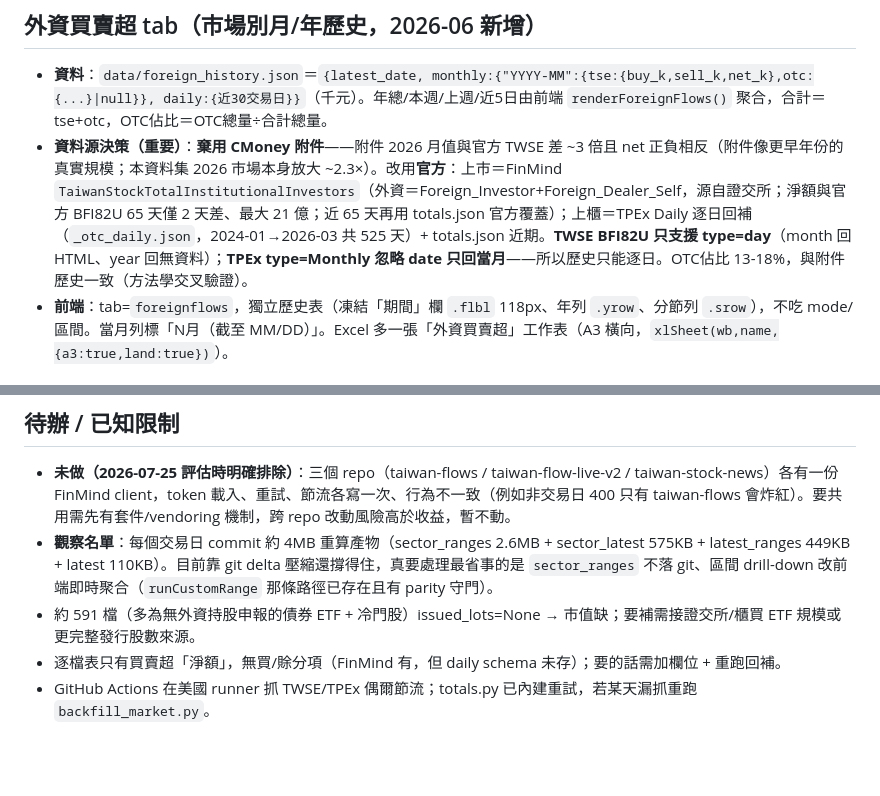
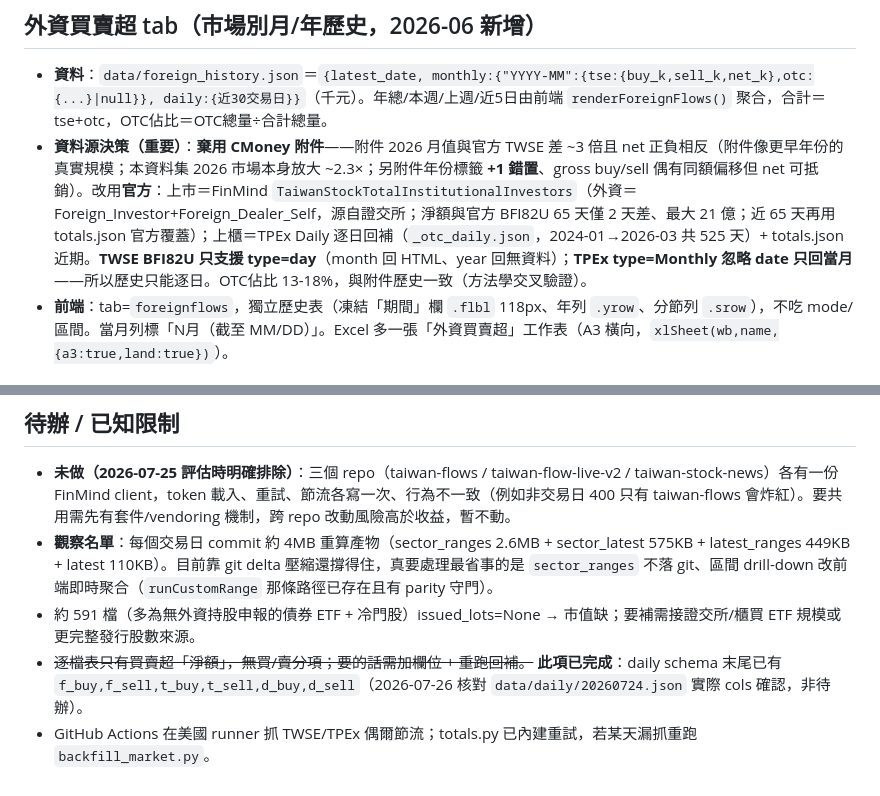
Before and after one commit to shihpc/taiwan-flows, a Markdown page: CLAUDE.md, 2 parts joined by grey strips. Rendered like a GitHub page; blank space fills up the shorter version.

```diff
--- a/CLAUDE.md
+++ b/CLAUDE.md
@@ -148,7 +153,7 @@ GitHub Pages
 ## 外資買賣超 tab（市場別月/年歷史，2026-06 新增）
 
 - **資料**：`data/foreign_history.json`＝`{latest_date, monthly:{"YYYY-MM":{tse:{buy_k,sell_k,net_k},otc:{...}|null}}, daily:{近30交易日}}`（千元）。年總/本週/上週/近5日由前端 `renderForeignFlows()` 聚合，合計＝tse+otc，OTC佔比＝OTC總量÷合計總量。
-- **資料源決策（重要）**：**棄用 CMoney 附件**——附件 2026 月值與官方 TWSE 差 ~3 倍且 net 正負相反（附件像更早年份的真實規模；本資料集 2026 市場本身放大 ~2.3×）。改用**官方**：上市＝FinMind `TaiwanStockTotalInstitutionalInvestors`（外資＝Foreign_Investor+Foreign_Dealer_Self，源自證交所；淨額與官方 BFI82U 65 天僅 2 天差、最大 21 億；近 65 天再用 totals.json 官方覆蓋）；上櫃＝TPEx Daily 逐日回補（`_otc_daily.json`，2024-01→2026-03 共 525 天）+ totals.json 近期。**TWSE BFI82U 只支援 type=day**（month 回 HTML、year 回無資料）；**TPEx type=Monthly 忽略 date 只回當月**——所以歷史只能逐日。OTC佔比 13-18%，與附件歷史一致（方法學交叉驗證）。
+- **資料源決策（重要）**：**棄用 CMoney 附件**——附件 2026 月值與官方 TWSE 差 ~3 倍且 net 正負相反（附件像更早年份的真實規模；本資料集 2026 市場本身放大 ~2.3×；另附件年份標籤 **+1 錯置**、gross buy/sell 偶有同額偏移但 net 可抵銷）。改用**官方**：上市＝FinMind `TaiwanStockTotalInstitutionalInvestors`（外資＝Foreign_Investor+Foreign_Dealer_Self，源自證交所；淨額與官方 BFI82U 65 天僅 2 天差、最大 21 億；近 65 天再用 totals.json 官方覆蓋）；上櫃＝TPEx Daily 逐日回補（`_otc_daily.json`，2024-01→2026-03 共 525 天）+ totals.json 近期。**TWSE BFI82U 只支援 type=day**（month 回 HTML、year 回無資料）；**TPEx type=Monthly 忽略 date 只回當月**——所以歷史只能逐日。OTC佔比 13-18%，與附件歷史一致（方法學交叉驗證）。
 - **前端**：tab=`foreignflows`，獨立歷史表（凍結「期間」欄 `.flbl` 118px、年列 `.yrow`、分節列 `.srow`），不吃 mode/區間。當月列標「N月（截至 MM/DD）」。Excel 多一張「外資買賣超」工作表（A3 橫向，`xlSheet(wb,name,{a3:true,land:true})`）。
 
 ## 類股資金流（2026-06-28 新增，後端＋前端完成）
@@ -260,5 +266,5 @@ daily schema cols：`code,close,chg_pct,vol,amt,t_net,t_amt,f_net,f_amt,d_net,d_
 - **未做（2026-07-25 評估時明確排除）**：三個 repo（taiwan-flows / taiwan-flow-live-v2 / taiwan-stock-news）各有一份 FinMind client，token 載入、重試、節流各寫一次、行為不一致（例如非交易日 400 只有 taiwan-flows 會炸紅）。要共用需先有套件/vendoring 機制，跨 repo 改動風險高於收益，暫不動。
 - **觀察名單**：每個交易日 commit 約 4MB 重算產物（sector_ranges 2.6MB + sector_latest 575KB + latest_ranges 449KB + latest 110KB）。目前靠 git delta 壓縮還撐得住，真要處理最省事的是 `sector_ranges` 不落 git、區間 drill-down 改前端即時聚合（`runCustomRange` 那條路徑已存在且有 parity 守門）。
 - 約 591 檔（多為無外資持股申報的債券 ETF + 冷門股）issued_lots=None → 市值缺；要補需接證交所/櫃買 ETF 規模或更完整發行股數來源。
-- 逐檔表只有買賣超「淨額」，無買/賖分項（FinMind 有，但 daily schema 未存）；要的話需加欄位 + 重跑回補。
+- ~~逐檔表只有買賣超「淨額」，無買/賣分項；要的話需加欄位 + 重跑回補。~~ **此項已完成**：daily schema 末尾已有 `f_buy,f_sell,t_buy,t_sell,d_buy,d_sell`（2026-07-26 核對 `data/daily/20260724.json` 實際 cols 確認，非待辦）。
 - GitHub Actions 在美國 runner 抓 TWSE/TPEx 偶爾節流；totals.py 已內建重試，若某天漏抓重跑 `backfill_market.py`。
```
Also changed, not shown: other parts of CLAUDE.md (+9 -3 lines).
